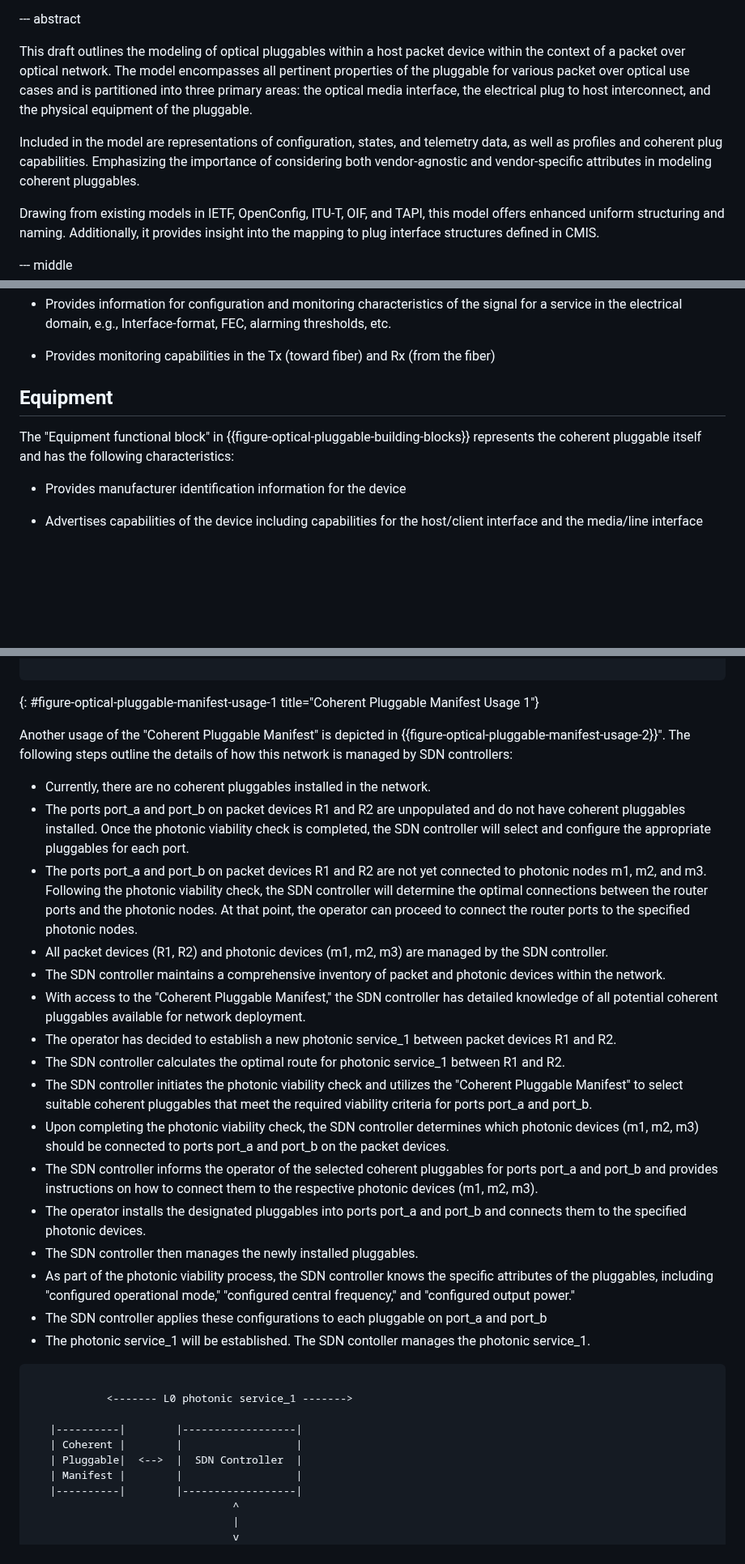
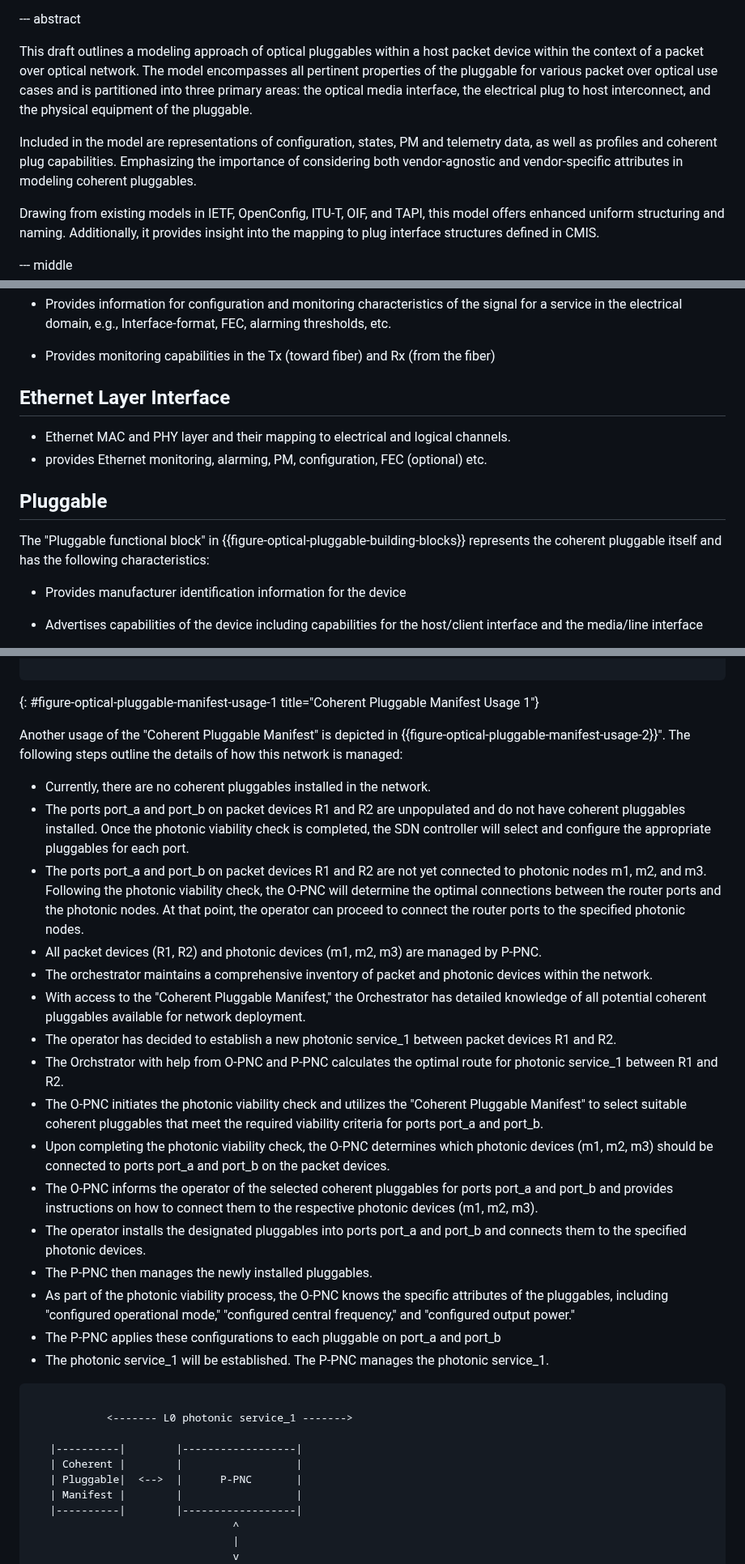
Before and after one commit to italobusi/actn-wdm-pluggable-modelling, a Markdown page: draft-poidt-ccamp-actn-wdm-pluggable-modelling.md, 3 parts joined by grey strips. Shown at 81% size. Rendered like a GitHub page; blank space fills up the shorter version.

Commit message:
Update draft-poidt-ccamp-actn-wdm-pluggable-modelling.md
Substantial Editing to provide more clarity:
SDN --> P-PNC or O-PNC
adding Ethernet functions
adding PM configuration

```diff
--- a/draft-poidt-ccamp-actn-wdm-pluggable-modelling.md
+++ b/draft-poidt-ccamp-actn-wdm-pluggable-modelling.md
@@ -144,9 +144,9 @@ normative:
 
 --- abstract
 
-This draft outlines the modeling of optical pluggables within a host packet device within the context of a packet over optical network. The model encompasses all pertinent properties of the pluggable for various packet over optical use cases and is partitioned into three primary areas: the optical media interface, the electrical plug to host interconnect, and the physical equipment of the pluggable.
+This draft outlines a modeling approach of optical pluggables within a host packet device within the context of a packet over optical network. The model encompasses all pertinent properties of the pluggable for various packet over optical use cases and is partitioned into three primary areas: the optical media interface, the electrical plug to host interconnect, and the physical equipment of the pluggable.
 
-Included in the model are representations of configuration, states, and telemetry data, as well as profiles and coherent plug capabilities. Emphasizing the importance of considering both vendor-agnostic and vendor-specific attributes in modeling coherent pluggables.
+Included in the model are representations of configuration, states, PM and telemetry data, as well as profiles and coherent plug capabilities. Emphasizing the importance of considering both vendor-agnostic and vendor-specific attributes in modeling coherent pluggables.
 
 Drawing from existing models in IETF, OpenConfig, ITU-T, OIF, and TAPI, this model offers enhanced uniform structuring and naming. Additionally, it provides insight into the mapping to plug interface structures defined in CMIS.
 
@@ -338,9 +338,13 @@ The characteristics of the Electrical Channels are:
 
 * Provides monitoring capabilities in the Tx (toward fiber) and Rx (from the fiber)
 
-## Equipment
+## Ethernet Layer Interface
+* Ethernet MAC and PHY layer and their mapping to electrical and logical channels.
+* provides Ethernet monitoring, alarming, PM, configuration, FEC (optional) etc.
 
-The "Equipment functional block" in {{figure-optical-pluggable-building-blocks}} represents the coherent pluggable itself and has the following characteristics:
+## Pluggable
+
+The "Pluggable functional block" in {{figure-optical-pluggable-building-blocks}} represents the coherent pluggable itself and has the following characteristics:
 
 * Provides manufacturer identification information for the device
 
@@ -650,24 +659,24 @@ This means that during the optical viability for each of "m" photonic services,
 ~~~~
 {: #figure-optical-pluggable-manifest-usage-1 title="Coherent Pluggable Manifest Usage 1"}
 
-Another usage of the "Coherent Pluggable Manifest" is depicted in {{figure-optical-pluggable-manifest-usage-2}}". The following steps outline the details of how this network is managed by SDN controllers:
+Another usage of the "Coherent Pluggable Manifest" is depicted in {{figure-optical-pluggable-manifest-usage-2}}". The following steps outline the details of how this network is managed:
 
 - Currently, there are no coherent pluggables installed in the network.
 - The ports port_a and port_b on packet devices R1 and R2 are unpopulated and do not have coherent pluggables installed. Once the photonic viability check is completed, the SDN controller will select and configure the appropriate pluggables for each port.
-- The ports port_a and port_b on packet devices R1 and R2 are not yet connected to photonic nodes m1, m2, and m3. Following the photonic viability check, the SDN controller will determine the optimal connections between the router ports and the photonic nodes. At that point, the operator can proceed to connect the router ports to the specified photonic nodes.
-- All packet devices (R1, R2) and photonic devices (m1, m2, m3) are managed by the SDN controller.
-- The SDN controller maintains a comprehensive inventory of packet and photonic devices within the network.
-- With access to the "Coherent Pluggable Manifest," the SDN controller has detailed knowledge of all potential coherent pluggables available for network deployment.
+- The ports port_a and port_b on packet devices R1 and R2 are not yet connected to photonic nodes m1, m2, and m3. Following the photonic viability check, the O-PNC will determine the optimal connections between the router ports and the photonic nodes. At that point, the operator can proceed to connect the router ports to the specified photonic nodes.
+- All packet devices (R1, R2) and photonic devices (m1, m2, m3) are managed by P-PNC.
+- The orchestrator maintains a comprehensive inventory of packet and photonic devices within the network.
+- With access to the "Coherent Pluggable Manifest," the Orchestrator has detailed knowledge of all potential coherent pluggables available for network deployment.
 - The operator has decided to establish a new photonic service_1 between packet devices R1 and R2.
-- The SDN controller calculates the optimal route for photonic service_1 between R1 and R2.
-- The SDN controller initiates the photonic viability check and utilizes the "Coherent Pluggable Manifest" to select suitable coherent pluggables that meet the required viability criteria for ports port_a and port_b.
-- Upon completing the photonic viability check, the SDN controller determines which photonic devices (m1, m2, m3) should be connected to ports port_a and port_b on the packet devices.
-- The SDN controller informs the operator of the selected coherent pluggables for ports port_a and port_b and provides instructions on how to connect them to the respective photonic devices (m1, m2, m3).
+- The Orchstrator with help from O-PNC and P-PNC calculates the optimal route for photonic service_1 between R1 and R2.
+- The O-PNC initiates the photonic viability check and utilizes the "Coherent Pluggable Manifest" to select suitable coherent pluggables that meet the required viability criteria for ports port_a and port_b.
+- Upon completing the photonic viability check, the O-PNC determines which photonic devices (m1, m2, m3) should be connected to ports port_a and port_b on the packet devices.
+- The O-PNC informs the operator of the selected coherent pluggables for ports port_a and port_b and provides instructions on how to connect them to the respective photonic devices (m1, m2, m3).
 - The operator installs the designated pluggables into ports port_a and port_b and connects them to the specified photonic devices.
-- The SDN controller then manages the newly installed pluggables.
-- As part of the photonic viability process, the SDN controller knows the specific attributes of the pluggables, including "configured operational mode," "configured central frequency," and "configured output power."
-- The SDN controller applies these configurations to each pluggable on port_a and port_b
-- The photonic service_1 will be established. The SDN contoller manages the photonic service_1.
+- The P-PNC then manages the newly installed pluggables.
+- As part of the photonic viability process, the O-PNC knows the specific attributes of the pluggables, including "configured operational mode," "configured central frequency," and "configured output power."
+- The P-PNC applies these configurations to each pluggable on port_a and port_b
+- The photonic service_1 will be established. The P-PNC manages the photonic service_1.
 
 ~~~~
 
@@ -675,7 +684,7 @@ Another usage of the "Coherent Pluggable Manifest" is depicted in {{figure-optic
 
    |----------|        |------------------|
    | Coherent |        |                  |
-   | Pluggable|  <-->  |  SDN Controller  |
+   | Pluggable|  <-->  |      P-PNC       |
    | Manifest |        |                  |
    |----------|        |------------------|
                                 ^
```
Also changed, not shown: other parts of draft-poidt-ccamp-actn-wdm-pluggable-modelling.md (+55 -51 lines).
